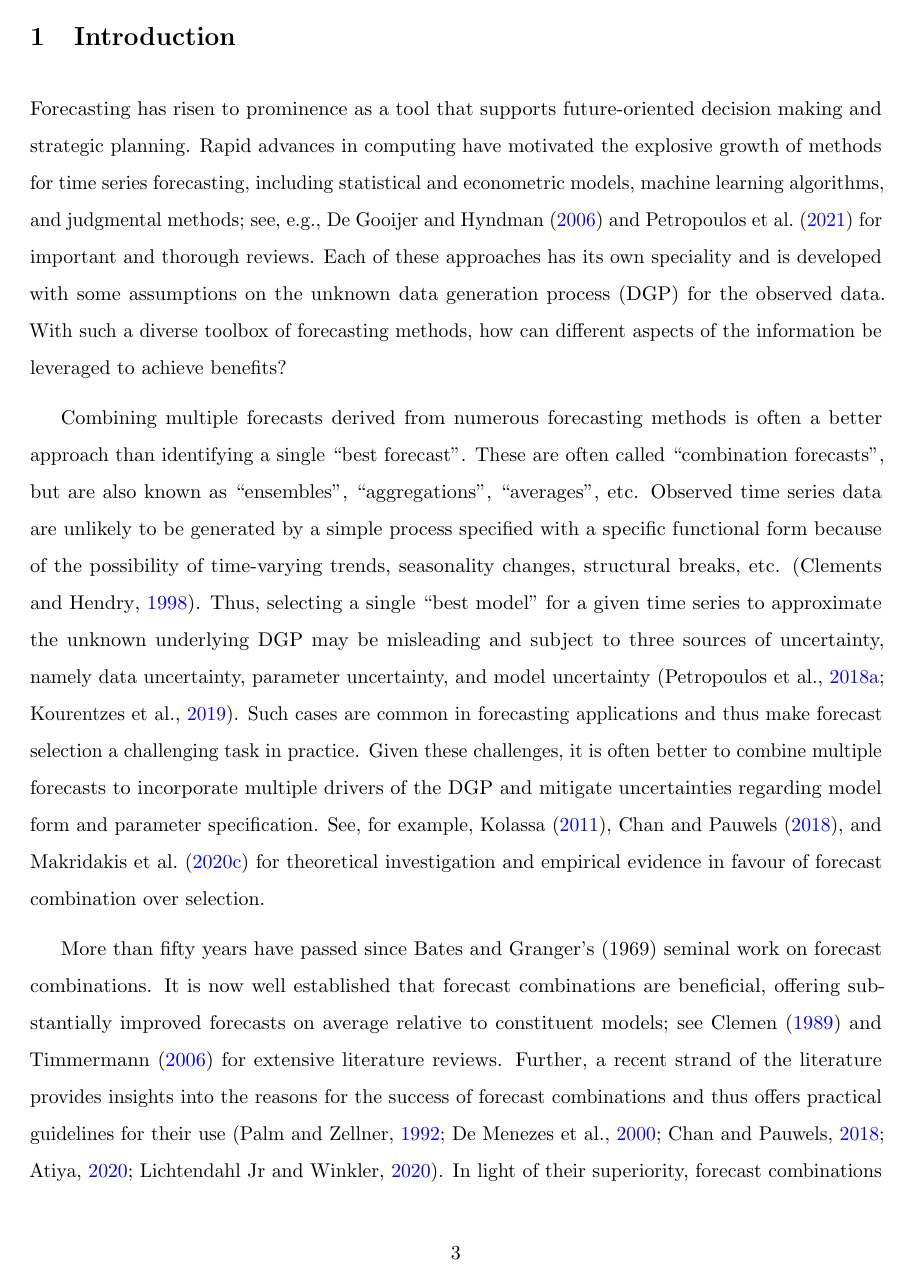
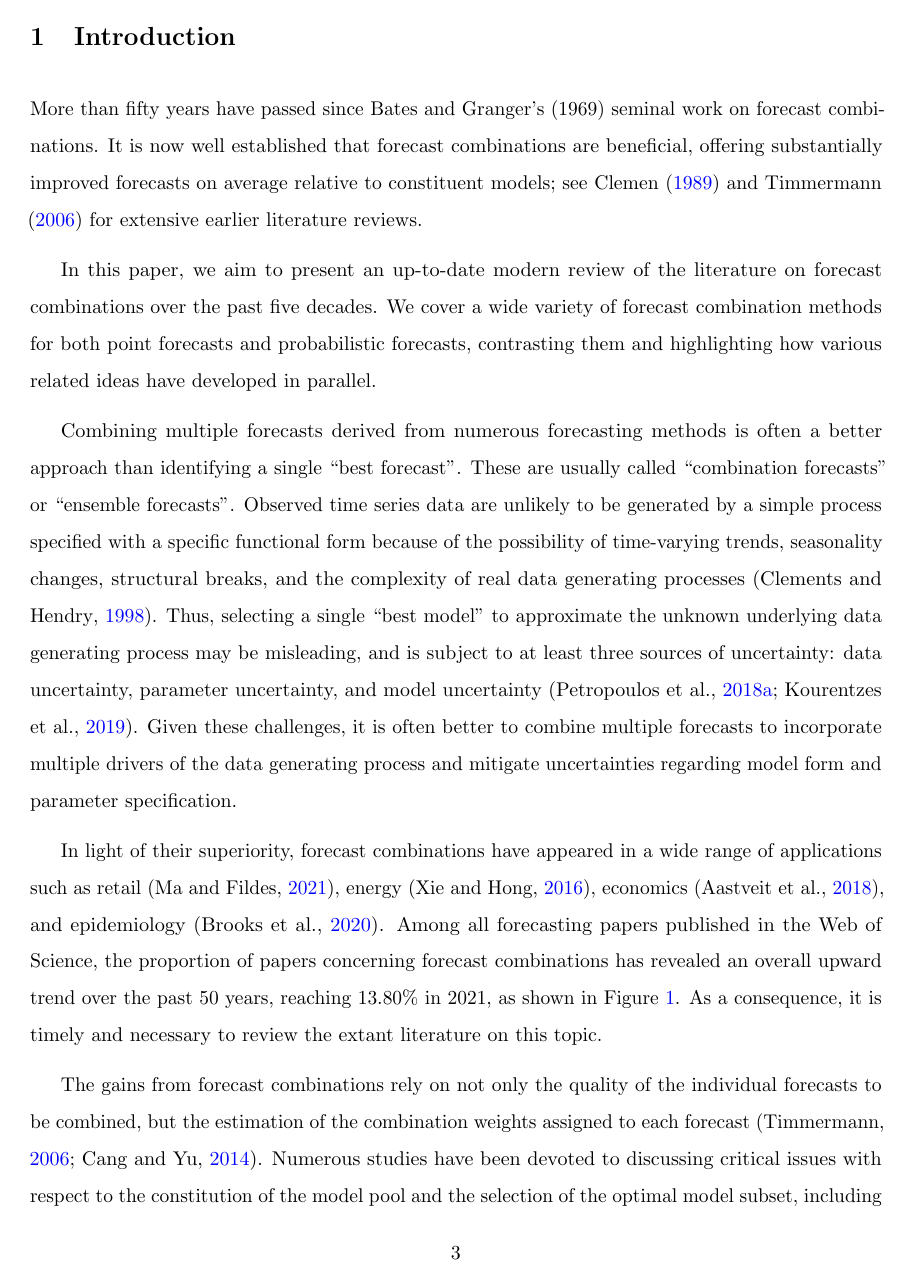
Before and after one commit to xqnwang/ensembles-combinations-docs, a LaTeX paper (docs/EnsembleCombination.tex): page 3 of 72. Compiled offline with pdfLaTeX.

Commit message:
Some reorganization of Sec 1

```diff
--- a/docs/EnsembleCombination.tex
+++ b/docs/EnsembleCombination.tex
@@ -125,11 +125,13 @@ uniquelist=false, uniquename=false, date=year, doi=false, isbn=false, eprint=fal
 \section{Introduction}
 \label{sec:introduction}
 
-Forecasting has risen to prominence as a tool that supports future-oriented decision making and strategic planning. Rapid advances in computing have motivated the explosive growth of methods for time series forecasting, including statistical and econometric models, machine learning algorithms, and judgmental methods; see, e.g., \citet{De_Gooijer2006-eg} and \citet{Petropoulos2021-ft} for important and thorough reviews. Each of these approaches has its own speciality and is developed with some assumptions on the unknown data generation process (DGP) for the observed data. With such a diverse toolbox of forecasting methods, how can different aspects of the information be leveraged to achieve benefits?
+More than fifty years have passed since \citeapos{Bates1969-yj} seminal work on forecast combinations. It is now well established that forecast combinations are beneficial, offering substantially improved forecasts on average relative to constituent models; see \citet{Clemen1989-fb} and \citet{Timmermann2006-en} for extensive earlier literature reviews.
 
-Combining multiple forecasts derived from numerous forecasting methods is often a better approach than identifying a single ``best forecast''. These are often called ``combination forecasts'', but are also known as ``ensembles'', ``aggregations'', ``averages'', etc. Observed time series data are unlikely to be generated by a simple process specified with a specific functional form because of the possibility of time-varying trends, seasonality changes, structural breaks, etc. \citep{Clements1998-bu}. Thus, selecting a single ``best model'' for a given time series to approximate the unknown underlying DGP may be misleading and subject to three sources of uncertainty, namely data uncertainty, parameter uncertainty, and model uncertainty \citep{Petropoulos2018-fw,Kourentzes2019-na}. Such cases are common in forecasting applications and thus make forecast selection a challenging task in practice. Given these challenges, it is often better to combine multiple forecasts to incorporate multiple drivers of the DGP and mitigate uncertainties regarding model form and parameter specification. See, for example, \citet{Kolassa2011-ai}, \citet{Chan2018-jl}, and \citet{Makridakis2020-hu} for theoretical investigation and empirical evidence in favour of forecast combination over selection.
+In this paper, we aim to present an up-to-date modern review of the literature on forecast combinations over the past five decades. We cover a wide variety of forecast combination methods for both point forecasts and probabilistic forecasts, contrasting them and highlighting how various related ideas have developed in parallel.
 
-More than fifty years have passed since \citeapos{Bates1969-yj} seminal work on forecast combinations. It is now well established that forecast combinations are beneficial, offering substantially improved forecasts on average relative to constituent models; see \citet{Clemen1989-fb} and \citet{Timmermann2006-en} for extensive literature reviews. Further, a recent strand of the literature provides insights into the reasons for the success of forecast combinations and thus offers practical guidelines for their use \citep{Palm1992-im,De_Menezes2000-vd,Chan2018-jl,Atiya2020-ge,Lichtendahl2020-ut}. In light of their superiority, forecast combinations have appeared in a wide range of applications such as retail \citep{Ma2021-np}, energy \citep{Xie2016-fb}, economics \citep{Aastveit2018-lf}, and epidemiology \citep{Brooks2020-sg}. Among all forecasting papers published in the Web of Science, the proportion of papers concerning forecast combinations has revealed an overall upward trend over the past $50$ years, reaching $13.80\%$ in $2021$, as shown in Figure~\ref{fig:prop}. As a consequence, it is timely and necessary to review the extant literature on this topic.
+Combining multiple forecasts derived from numerous forecasting methods is often a better approach than identifying a single ``best forecast''. These are usually called ``combination forecasts'' or ``ensemble forecasts''. Observed time series data are unlikely to be generated by a simple process specified with a specific functional form because of the possibility of time-varying trends, seasonality changes, structural breaks, and the complexity of real data generating processes \citep{Clements1998-bu}. Thus, selecting a single ``best model'' to approximate the unknown underlying data generating process may be misleading, and is subject to at least three sources of uncertainty: data uncertainty, parameter uncertainty, and model uncertainty \citep{Petropoulos2018-fw,Kourentzes2019-na}. Given these challenges, it is often better to combine multiple forecasts to incorporate multiple drivers of the data generating process and mitigate uncertainties regarding model form and parameter specification.
+
+In light of their superiority, forecast combinations have appeared in a wide range of applications such as retail \citep{Ma2021-np}, energy \citep{Xie2016-fb}, economics \citep{Aastveit2018-lf}, and epidemiology \citep{Brooks2020-sg}. Among all forecasting papers published in the Web of Science, the proportion of papers concerning forecast combinations has revealed an overall upward trend over the past $50$ years, reaching $13.80\%$ in $2021$, as shown in Figure~\ref{fig:prop}. As a consequence, it is timely and necessary to review the extant literature on this topic.
 
 \begin{figure}
   \centering \includegraphics[width=0.85\textwidth]{prop}
@@ -137,5 +139,5 @@ More than fifty years have passed since \citeapos{Bates1969-yj} seminal work on
   \label{fig:prop}
 \end{figure}
 
-The gains from forecast combinations rely on not only the quality of the individual forecasts to be combined but the estimation of the combination weights assigned to each forecast \citep{Timmermann2006-en,Cang2014-tp}. Numerous studies have been devoted to discussing critical issues with respect to the constitution of the model pool and the selection of the optimal model subset, including but not limited to the accuracy, diversity, and robustness of individual models \citep{Batchelor1995-ps,Mannes2014-dl,Thomson2019-al,Lichtendahl2020-ut,Kang2021-ol}. On the other hand, combination schemes vary across studies and evolve from simple combination methods that avoid weight estimation \citep[e.g.,][]{Clemen1986-pd,Palm1992-im,Genre2013-ut,Grushka-Cockayne2017-dj,Petropoulos2020-fp} to sophisticated methods that tailor weights for different individual models \citep[e.g.,][]{Bates1969-yj,Newbold1974-lp,Kolassa2011-ai,Li2020-od,Montero-Manso2020-tq,Kang2021-ol,Wang2021-un}. Accordingly, forecast combinations can be linear or nonlinear, static or time-varying, series-specific or cross-learning, and ignore or cover correlations among individual forecasts. Despite the diverse set of forecast combination schemes, forecasters still have little guidance on how to solve the ``forecast combination puzzle'' \citep{Stock2004-rq,Smith2009-wd,Claeskens2016-pv,Chan2018-jl} --- simple averaging often empirically dominates sophisticated weighting schemes that should theoretically be superior.
+The gains from forecast combinations rely on not only the quality of the individual forecasts to be combined, but the estimation of the combination weights assigned to each forecast \citep{Timmermann2006-en,Cang2014-tp}. Numerous studies have been devoted to discussing critical issues with respect to the constitution of the model pool and the selection of the optimal model subset, including but not limited to the accuracy, diversity, and robustness of individual models \citep{Batchelor1995-ps,Mannes2014-dl,Thomson2019-al,Lichtendahl2020-ut,Kang2021-ol}. On the other hand, combination schemes vary across studies and have evolved from simple combination methods that avoid weight estimation \citep[e.g.,][]{Clemen1986-pd,Palm1992-im,Genre2013-ut,Grushka-Cockayne2017-dj,Petropoulos2020-fp} to sophisticated methods that tailor weights for different individual models \citep[e.g.,][]{Bates1969-yj,Newbold1974-lp,Kolassa2011-ai,Li2020-od,Montero-Manso2020-tq,Kang2021-ol,Wang2021-un}. Accordingly, forecast combinations can be linear or nonlinear, static or time-varying, series-specific or cross-learning, and ignore or cover correlations among individual forecasts. Despite the diverse set of forecast combination schemes, forecasters still have little guidance on how to solve the ``forecast combination puzzle'' \citep{Stock2004-rq,Smith2009-wd,Claeskens2016-pv,Chan2018-jl} --- simple averaging often empirically dominates sophisticated weighting schemes that should (asymptotically) be superior.
 
```
Also changed, not shown: docs/EnsembleCombination.tex (8 more changed lines).
